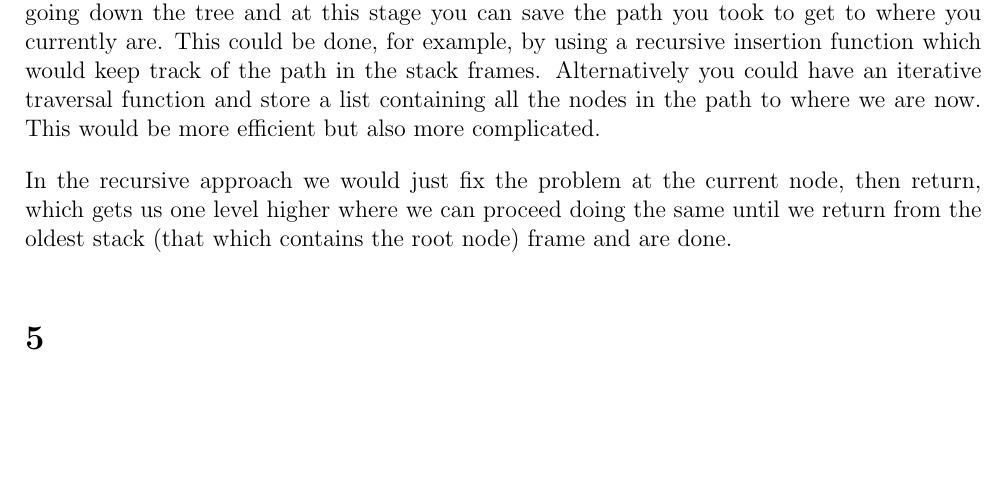
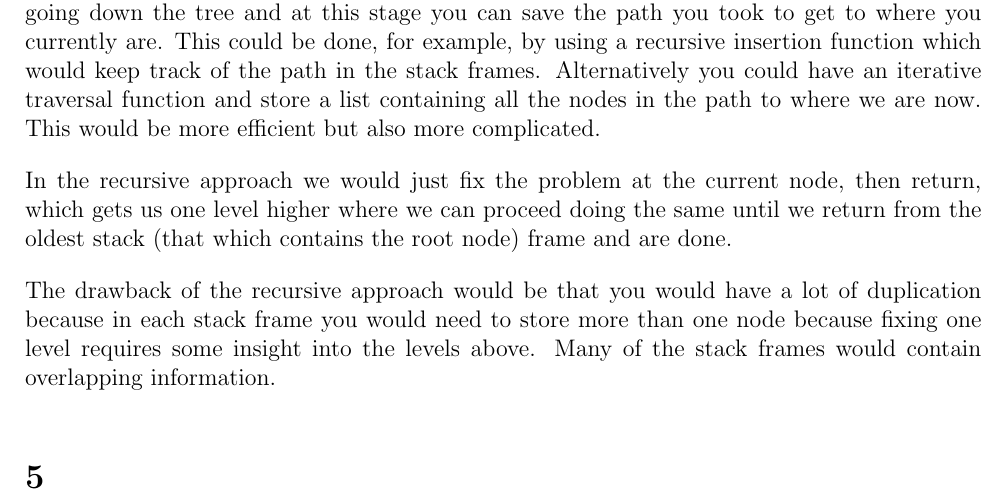
Before and after one commit to deKronkelers/NWI-IBC027_assignment10, a LaTeX problem sheet (answers/assignment10_s4549775_s4329872.tex): part of page 5 of 5, cut so that both start at the same text, the shorter picture padded with empty space. Compiled offline with pdfLaTeX.

Commit message:
Clarify answer.

```diff
--- a/answers/assignment10_s4549775_s4329872.tex
+++ b/answers/assignment10_s4549775_s4329872.tex
@@ -401,6 +401,8 @@ You do not actually need parent pointers to traverse back up the tree because yo
 
 In the recursive approach we would just fix the problem at the current node, then return, which gets us one level higher where we can proceed doing the same until we return from the oldest stack (that which contains the root node) frame and are done.
 
+The drawback of the recursive approach would be that you would have a lot of duplication because in each stack frame you would need to store more than one node because fixing one level requires some insight into the levels above. Many of the stack frames would contain overlapping information.
+
 \section{} %5
 
 \end{document}
```
